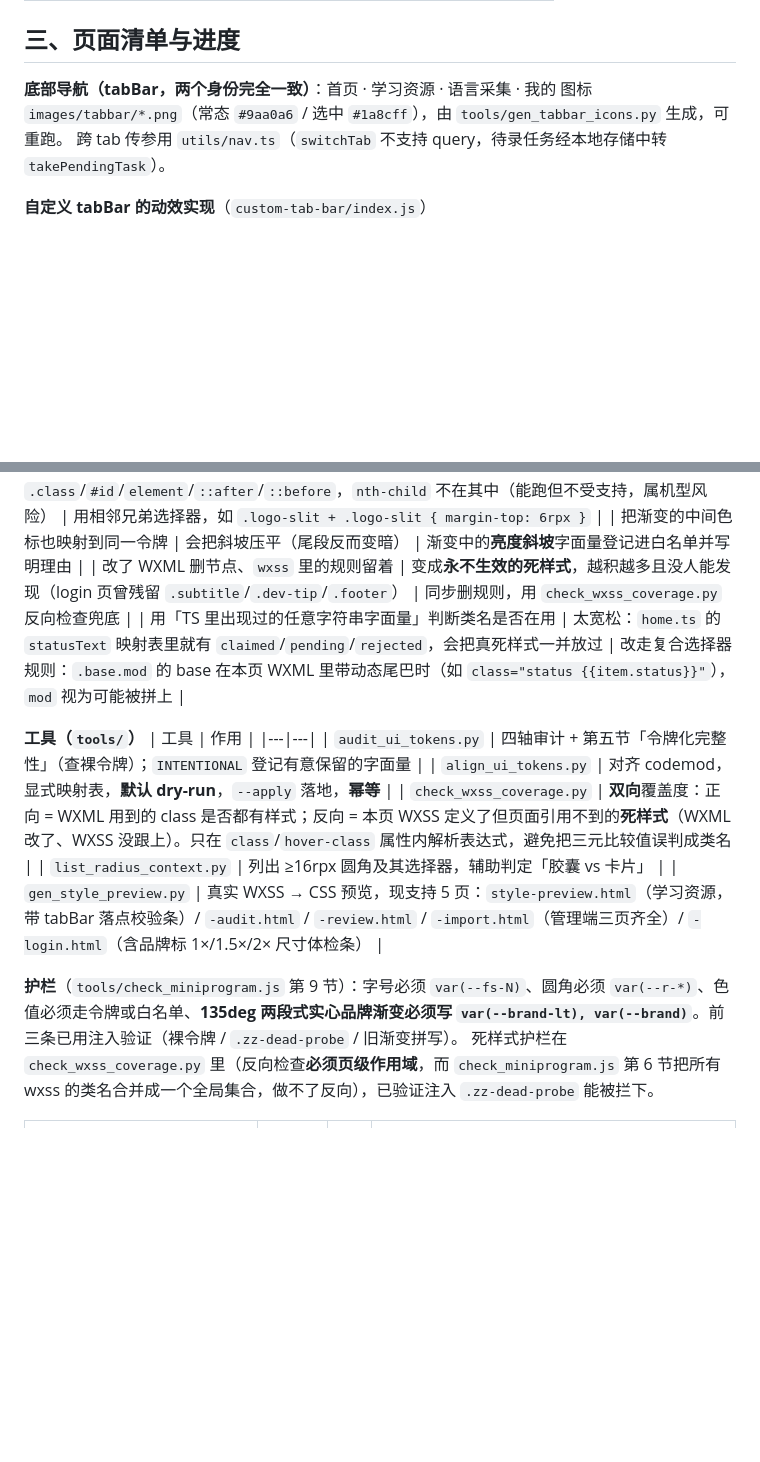
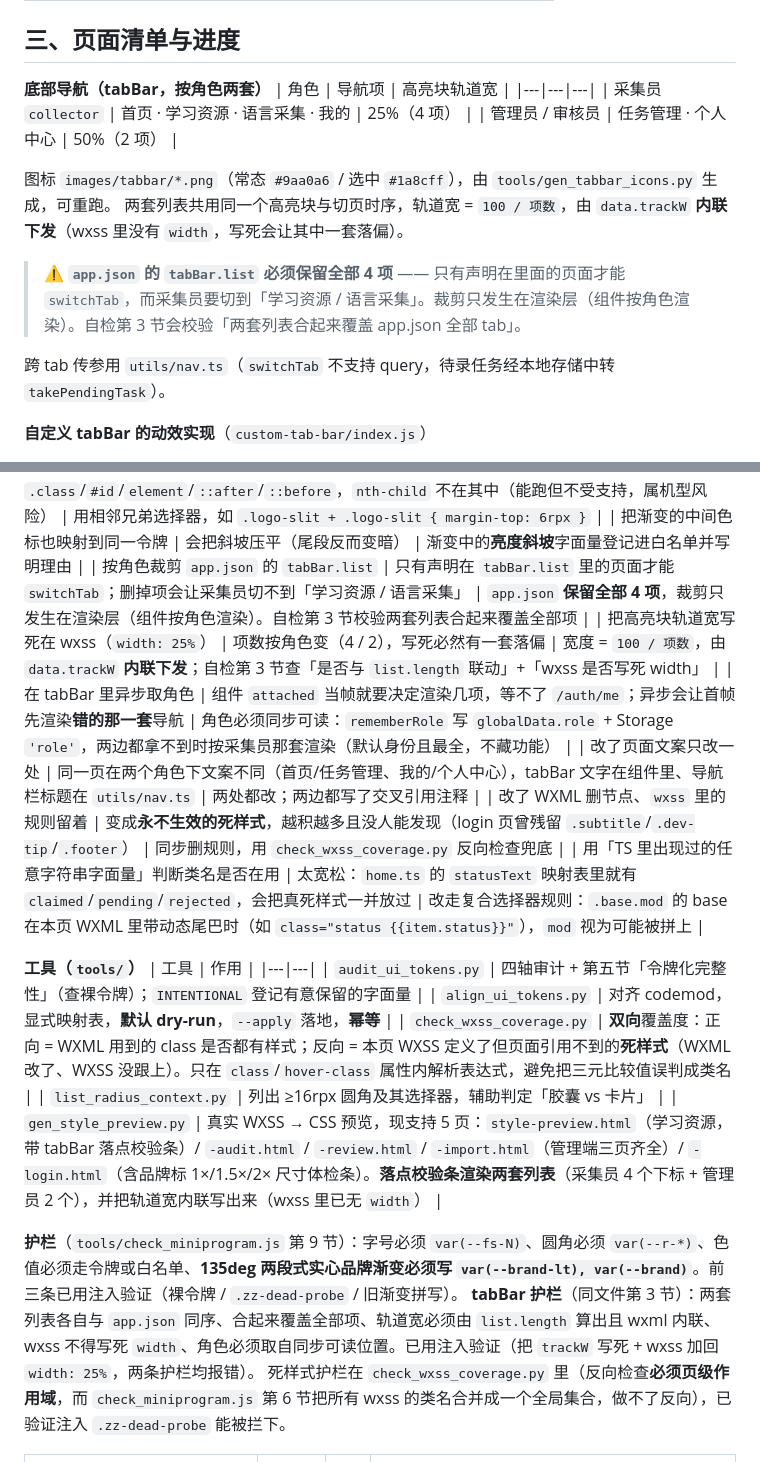
Before and after one commit to lambz1228/asr, a Markdown page: 小程序项目档案.md, 2 parts joined by grey strips. GitHub-like rendering; blank space fills up the shorter version.

```diff
--- a/小程序项目档案.md
+++ b/小程序项目档案.md
@@ -34,8 +38,17 @@
 
 ## 三、页面清单与进度
 
-**底部导航（tabBar，两个身份完全一致）**：首页 · 学习资源 · 语言采集 · 我的
+**底部导航（tabBar，按角色两套）**
+| 角色 | 导航项 | 高亮块轨道宽 |
+|---|---|---|
+| 采集员 `collector` | 首页 · 学习资源 · 语言采集 · 我的 | 25%（4 项） |
+| 管理员 / 审核员 | 任务管理 · 个人中心 | 50%（2 项） |
+
 图标 `images/tabbar/*.png`（常态 `#9aa0a6` / 选中 `#1a8cff`），由 `tools/gen_tabbar_icons.py` 生成，可重跑。
+两套列表共用同一个高亮块与切页时序，轨道宽 = `100 / 项数`，由 `data.trackW` **内联下发**（wxss 里没有 `width`，写死会让其中一套落偏）。
+
+> ⚠️ **`app.json` 的 `tabBar.list` 必须保留全部 4 项** —— 只有声明在里面的页面才能 `switchTab`，而采集员要切到「学习资源 / 语言采集」。裁剪只发生在渲染层（组件按角色渲染）。自检第 3 节会校验「两套列表合起来覆盖 app.json 全部 tab」。
+
 跨 tab 传参用 `utils/nav.ts`（`switchTab` 不支持 query，待录任务经本地存储中转 `takePendingTask`）。
 
 **自定义 tabBar 的动效实现**（`custom-tab-bar/index.js`）
@@ -132,6 +145,10 @@
 | 品牌渐变随意换色标 | 同一语义（实心品牌色）历史上出现过 `#4aa8ff→#1a8cff` 与 `#1a8cff→#58b6ff` 两套 | 统一 `linear-gradient(135deg, var(--brand-lt), var(--brand))`；三段头部渐变的中段斜坡保留字面量。**已由自检第 9 节强制**：135deg 两段式出现 `var(--brand)`/`var(--brand-2)` 组合即报错 |
 | 用 `:nth-child` 给同类元素错位 | WXSS 官方支持的选择器表里只有 `.class`/`#id`/`element`/`::after`/`::before`，`nth-child` 不在其中（能跑但不受支持，属机型风险） | 用相邻兄弟选择器，如 `.logo-slit + .logo-slit { margin-top: 6rpx }` |
 | 把渐变的中间色标也映射到同一令牌 | 会把斜坡压平（尾段反而变暗） | 渐变中的**亮度斜坡**字面量登记进白名单并写明理由 |
+| 按角色裁剪 `app.json` 的 `tabBar.list` | 只有声明在 `tabBar.list` 里的页面才能 `switchTab`；删掉项会让采集员切不到「学习资源 / 语言采集」 | `app.json` **保留全部 4 项**，裁剪只发生在渲染层（组件按角色渲染）。自检第 3 节校验两套列表合起来覆盖全部项 |
+| 把高亮块轨道宽写死在 wxss（`width: 25%`） | 项数按角色变（4 / 2），写死必然有一套落偏 | 宽度 = `100 / 项数`，由 `data.trackW` **内联下发**；自检第 3 节查「是否与 `list.length` 联动」+「wxss 是否写死 width」 |
+| 在 tabBar 里异步取角色 | 组件 `attached` 当帧就要决定渲染几项，等不了 `/auth/me`；异步会让首帧先渲染**错的那一套**导航 | 角色必须同步可读：`rememberRole` 写 `globalData.role` + Storage `'role'`，两边都拿不到时按采集员那套渲染（默认身份且最全，不藏功能） |
+| 改了页面文案只改一处 | 同一页在两个角色下文案不同（首页/任务管理、我的/个人中心），tabBar 文字在组件里、导航栏标题在 `utils/nav.ts` | 两处都改；两边都写了交叉引用注释 |
 | 改了 WXML 删节点、`wxss` 里的规则留着 | 变成**永不生效的死样式**，越积越多且没人能发现（login 页曾残留 `.subtitle`/`.dev-tip`/`.footer`） | 同步删规则，用 `check_wxss_coverage.py` 反向检查兜底 |
 | 用「TS 里出现过的任意字符串字面量」判断类名是否在用 | 太宽松：`home.ts` 的 `statusText` 映射表里就有 `claimed`/`pending`/`rejected`，会把真死样式一并放过 | 改走复合选择器规则：`.base.mod` 的 base 在本页 WXML 里带动态尾巴时（如 `class="status {{item.status}}"`），`mod` 视为可能被拼上 |
 
@@ -142,9 +159,10 @@
 | `align_ui_tokens.py` | 对齐 codemod，显式映射表，**默认 dry-run**，`--apply` 落地，**幂等** |
 | `check_wxss_coverage.py` | **双向**覆盖度：正向 = WXML 用到的 class 是否都有样式；反向 = 本页 WXSS 定义了但页面引用不到的**死样式**（WXML 改了、WXSS 没跟上）。只在 `class`/`hover-class` 属性内解析表达式，避免把三元比较值误判成类名 |
 | `list_radius_context.py` | 列出 ≥16rpx 圆角及其选择器，辅助判定「胶囊 vs 卡片」 |
-| `gen_style_preview.py` | 真实 WXSS → CSS 预览，现支持 5 页：`style-preview.html`（学习资源，带 tabBar 落点校验条）/ `-audit.html` / `-review.html` / `-import.html`（管理端三页齐全）/ `-login.html`（含品牌标 1×/1.5×/2× 尺寸体检条） |
+| `gen_style_preview.py` | 真实 WXSS → CSS 预览，现支持 5 页：`style-preview.html`（学习资源，带 tabBar 落点校验条）/ `-audit.html` / `-review.html` / `-import.html`（管理端三页齐全）/ `-login.html`（含品牌标 1×/1.5×/2× 尺寸体检条）。**落点校验条渲染两套列表**（采集员 4 个下标 + 管理员 2 个），并把轨道宽内联写出来（wxss 里已无 `width`） |
 
 **护栏**（`tools/check_miniprogram.js` 第 9 节）：字号必须 `var(--fs-N)`、圆角必须 `var(--r-*)`、色值必须走令牌或白名单、**135deg 两段式实心品牌渐变必须写 `var(--brand-lt), var(--brand)`**。前三条已用注入验证（裸令牌 / `.zz-dead-probe` / 旧渐变拼写）。
+**tabBar 护栏**（同文件第 3 节）：两套列表各自与 `app.json` 同序、合起来覆盖全部项、轨道宽必须由 `list.length` 算出且 wxml 内联、wxss 不得写死 `width`、角色必须取自同步可读位置。已用注入验证（把 `trackW` 写死 + wxss 加回 `width: 25%`，两条护栏均报错）。
 死样式护栏在 `check_wxss_coverage.py` 里（反向检查**必须页级作用域**，而 `check_miniprogram.js` 第 6 节把所有 wxss 的类名合并成一个全局集合，做不了反向），已验证注入 `.zz-dead-probe` 能被拦下。
 
 | 路径 | 功能 | 状态 | 备注 |
```
Also changed, not shown: other parts of 小程序项目档案.md (+14 -6 lines).
